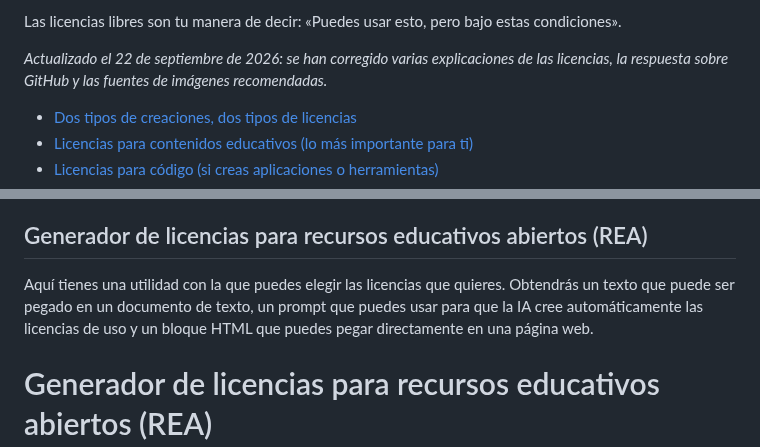
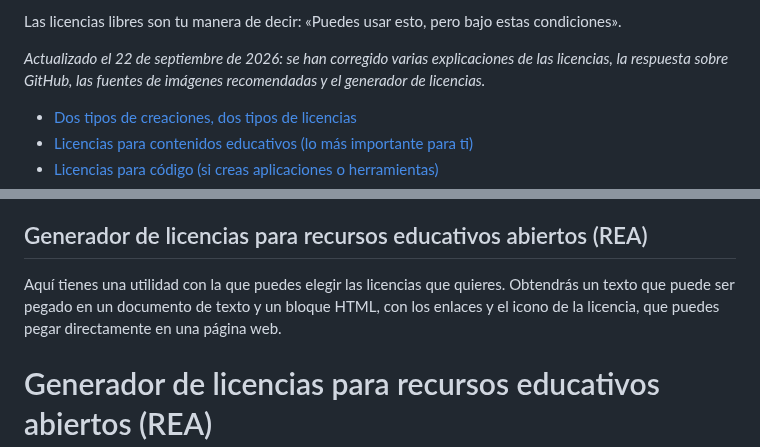
Before and after one commit to Vibe-Coding-Educativo/vibe-responsable, a Markdown page: fuentes/blog/2025-09-05-licencias-libres-para-docentes-apps-educativas-y-materiales-.md, 2 parts joined by grey strips. Drawn GitHub-style.

Commit message:
Actualiza la descripción del generador de licencias en el artículo
Co-Authored-By: Claude Opus 5.5 <noreply@anthropic.com>

```diff
--- a/fuentes/blog/2025-09-05-licencias-libres-para-docentes-apps-educativas-y-materiales-.md
+++ b/fuentes/blog/2025-09-05-licencias-libres-para-docentes-apps-educativas-y-materiales-.md
@@ -13,7 +13,7 @@ Como docente que crea materiales digitales, todo lo que produces está automáti
 
 Las licencias libres son tu manera de decir: «Puedes usar esto, pero bajo estas condiciones».
 
-_Actualizado el 22 de septiembre de 2026: se han corregido varias explicaciones de las licencias, la respuesta sobre GitHub y las fuentes de imágenes recomendadas._
+_Actualizado el 22 de septiembre de 2026: se han corregido varias explicaciones de las licencias, la respuesta sobre GitHub, las fuentes de imágenes recomendadas y el generador de licencias._
 
 - [Dos tipos de creaciones, dos tipos de licencias](https://educacion.bilateria.org/licencias-libres-para-docentes-apps-educativas-y-materiales-didacticos/#Dos_tipos_de_creaciones_dos_tipos_de_licencias)
 - [Licencias para contenidos educativos (lo más importante para ti)](https://educacion.bilateria.org/licencias-libres-para-docentes-apps-educativas-y-materiales-didacticos/#Licencias_para_contenidos_educativos_lo_mas_importante_para_ti)
@@ -325,7 +325,7 @@ Para docentes comprometidos con el conocimiento abierto y la reciprocidad:
 Esta combinación garantiza que tu trabajo y las mejoras que otros difundan permanezcan abiertas para toda la comunidad educativa, fomentando la participación activa y la colaboración.
 
 ## Generador de licencias para recursos educativos abiertos (REA)
-Aquí tienes una utilidad con la que puedes elegir las licencias que quieres. Obtendrás un texto que puede ser pegado en un documento de texto, un prompt que puedes usar para que la IA cree automáticamente las licencias de uso y un bloque HTML que puedes pegar directamente en una página web.
+Aquí tienes una utilidad con la que puedes elegir las licencias que quieres. Obtendrás un texto que puede ser pegado en un documento de texto y un bloque HTML, con los enlaces y el icono de la licencia, que puedes pegar directamente en una página web.
 
 # Generador de licencias para recursos educativos abiertos (REA)
 
```
